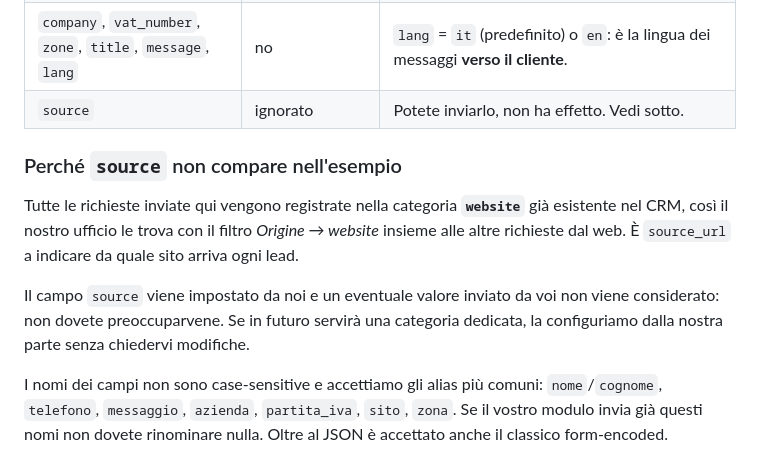
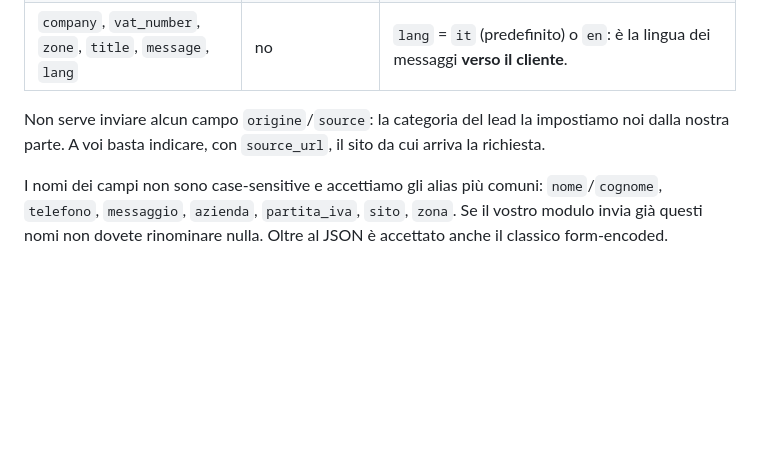
Before and after one commit to ispbillingai/bitrix, a Markdown page: docs/lead-api.it.md, the part around the change. GitHub-like rendering; blank space fills up the shorter version.

```diff
--- a/docs/lead-api.it.md
+++ b/docs/lead-api.it.md
@@ -42,18 +42,10 @@ Solo da server a server: il token non va mai messo nel JavaScript del sito.
 | `external_id` | consigliato | Il vostro identificativo della richiesta: deve essere univoco solo all'interno del vostro sistema. Vedi *Rinvii e duplicati*. |
 | `name` | no | Oppure `first_name` + `last_name`. |
 | `company`, `vat_number`, `zone`, `title`, `message`, `lang` | no | `lang` = `it` (predefinito) o `en`: è la lingua dei messaggi **verso il cliente**. |
-| `source` | ignorato | Potete inviarlo, non ha effetto. Vedi sotto. |
 
-### Perché `source` non compare nell'esempio
-
-Tutte le richieste inviate qui vengono registrate nella categoria **`website`**
-già esistente nel CRM, così il nostro ufficio le trova con il filtro
-*Origine → website* insieme alle altre richieste dal web. È `source_url` a
-indicare da quale sito arriva ogni lead.
-
-Il campo `source` viene impostato da noi e un eventuale valore inviato da voi
-non viene considerato: non dovete preoccuparvene. Se in futuro servirà una
-categoria dedicata, la configuriamo dalla nostra parte senza chiedervi modifiche.
+Non serve inviare alcun campo `origine`/`source`: la categoria del lead la
+impostiamo noi dalla nostra parte. A voi basta indicare, con `source_url`, il
+sito da cui arriva la richiesta.
 
 I nomi dei campi non sono case-sensitive e accettiamo gli alias più comuni:
 `nome`/`cognome`, `telefono`, `messaggio`, `azienda`, `partita_iva`, `sito`,
```
Also changed, not shown: docs/lead-api.md (+7 -16 lines).
